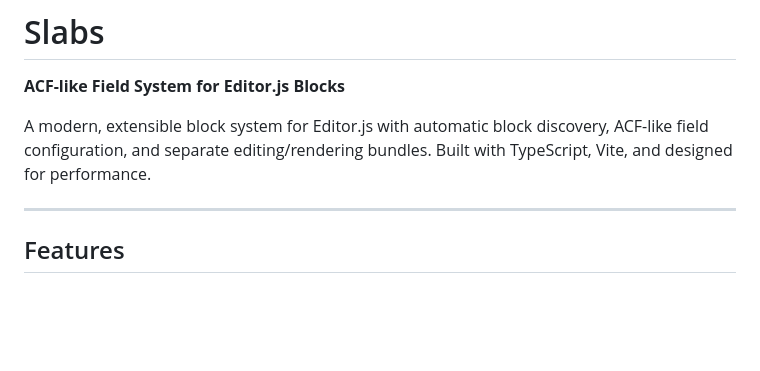
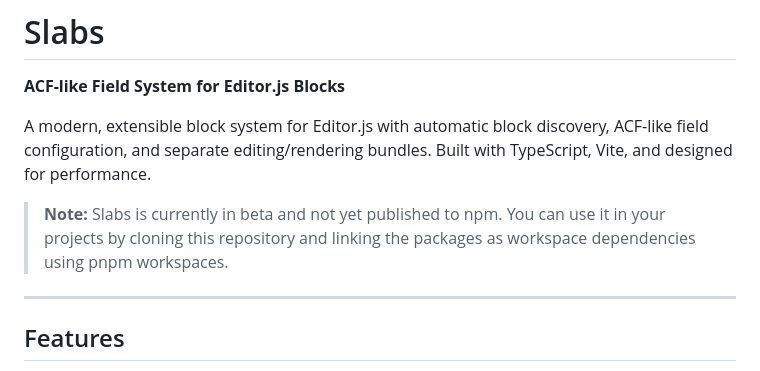
Before and after one commit to MarJC5/slabs, a Markdown page: README.md, the part around the change. Drawn GitHub-style; blank space fills up the shorter version.

Commit message:
doc: Add package beta disclamer

```diff
--- a/README.md
+++ b/README.md
@@ -3,6 +3,8 @@
 **ACF-like Field System for Editor.js Blocks**
 
 A modern, extensible block system for Editor.js with automatic block discovery, ACF-like field configuration, and separate editing/rendering bundles. Built with TypeScript, Vite, and designed for performance.
+
+> **Note:** Slabs is currently in beta and not yet published to npm. You can use it in your projects by cloning this repository and linking the packages as workspace dependencies using pnpm workspaces.
 
 ---
 
```
